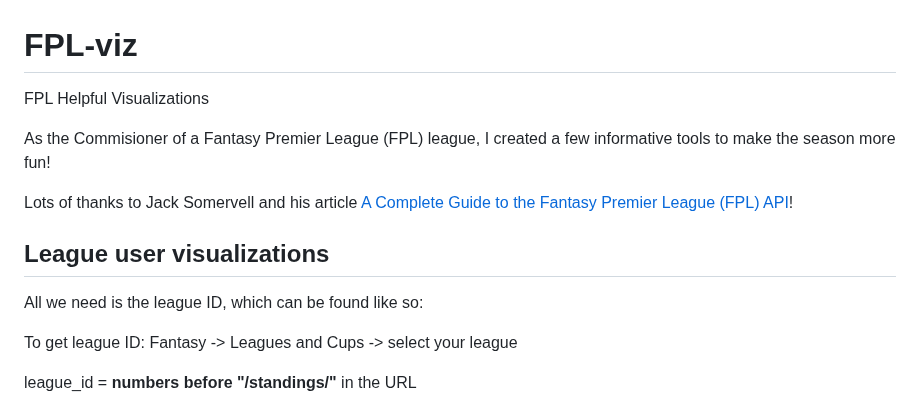
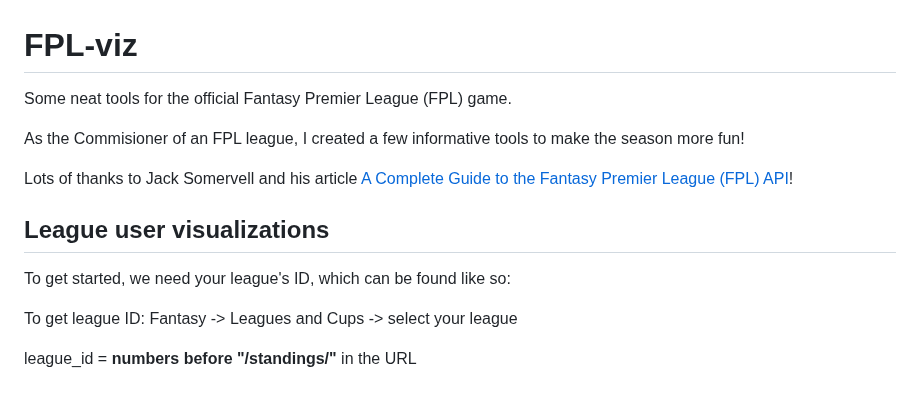
Before and after one commit to fajardgb/FPL-viz, a Markdown page: README.md, the part around the change. Drawn GitHub-style.

```diff
--- a/README.md
+++ b/README.md
@@ -1,13 +1,13 @@
 # FPL-viz
 
-FPL Helpful Visualizations
+Some neat tools for the official Fantasy Premier League (FPL) game.
 
-As the Commisioner of a Fantasy Premier League (FPL) league, I created a few informative tools to make the season more fun!
+As the Commisioner of an FPL league, I created a few informative tools to make the season more fun!
 
 Lots of thanks to Jack Somervell and his article [A Complete Guide to the Fantasy Premier League (FPL) API](https://www.game-change.co.uk/2023/02/10/a-complete-guide-to-the-fantasy-premier-league-fpl-api/)!
 
 ## League user visualizations
-All we need is the league ID, which can be found like so:
+To get started, we need your league's ID, which can be found like so:
 
 To get league ID: Fantasy -> Leagues and Cups -> select your league
 
```
